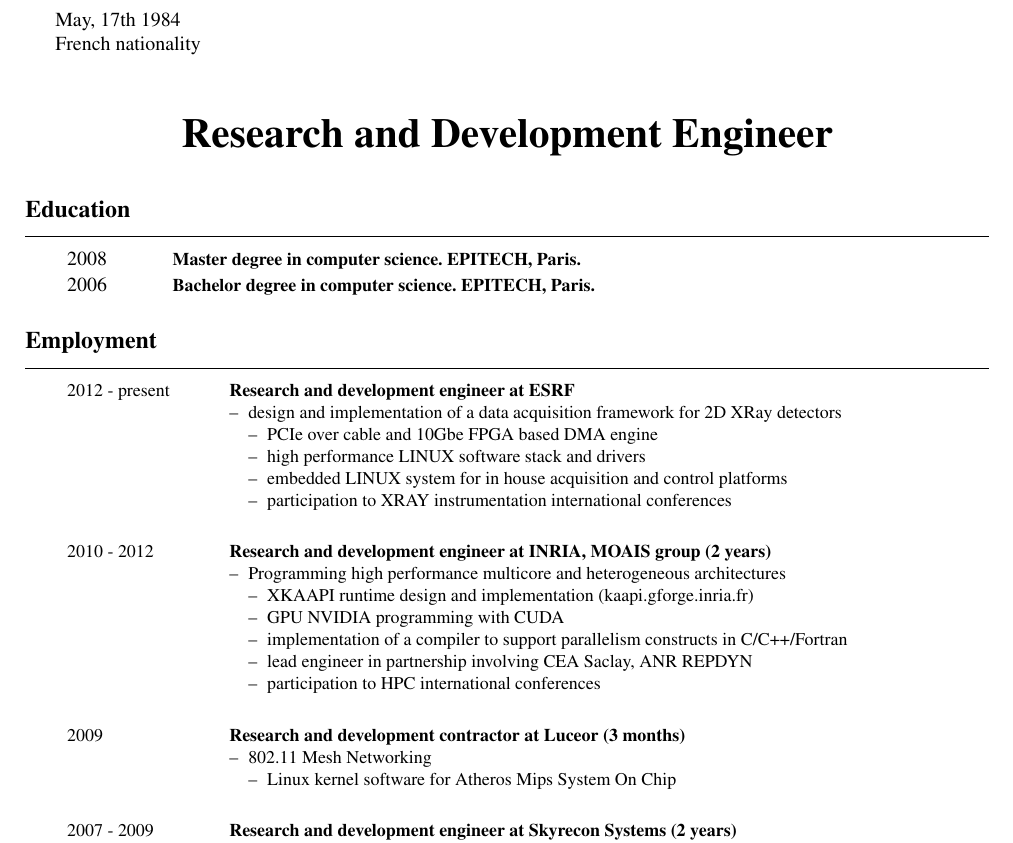
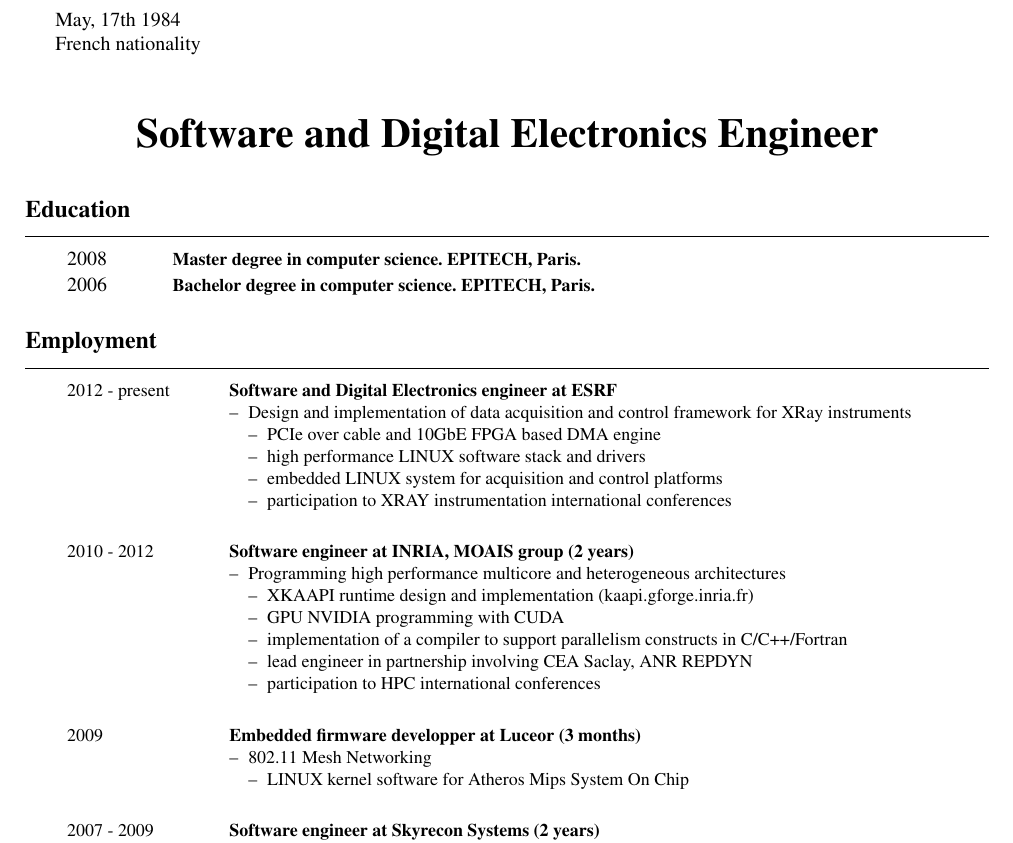
Before and after one commit to texane/resume, a LaTeX CV (en/resume.tex): part of page 1 of 3, cut so that both start at the same text. The pictures show the PDF file output/resume_fabien_lementec.pdf that the author committed with the source.

Commit message:
[ update ] position titles

```diff
--- a/en/resume.tex
+++ b/en/resume.tex
@@ -41,7 +41,7 @@
 \vspace{0.4cm}
 
 \begin{center}
-  \textbf{\huge{Research and Development Engineer}}
+  \textbf{\huge{Software and Digital Electronics Engineer}}
 \end{center}
 
 \vspace{0.4cm}
@@ -61,14 +61,14 @@
 
 \begin{rubriquetableau}[3cm]{Employment}
   \small{2012 - present}
-  & \activite{\small{Research and development engineer at ESRF}}
+  & \activite{\small{Software and Digital Electronics engineer at ESRF}}
   \begin{small}
     \begin{itemize}
-    \item design and implementation of a data acquisition framework for 2D XRay detectors
+    \item Design and implementation of data acquisition and control framework for XRay instruments
       \begin{itemize}
-      \item PCIe over cable and 10Gbe FPGA based DMA engine
+      \item PCIe over cable and 10GbE FPGA based DMA engine
       \item high performance LINUX software stack and drivers
-      \item embedded LINUX system for in house acquisition and control platforms
+      \item embedded LINUX system for acquisition and control platforms
       \item participation to XRAY instrumentation international conferences
       \end{itemize}
     \end{itemize}
@@ -76,7 +76,7 @@
   \\[0.7mm]
 
   \small{2010 - 2012}
-  & \activite{\small{Research and development engineer at INRIA, MOAIS group (2 years)}}
+  & \activite{\small{Software engineer at INRIA, MOAIS group (2 years)}}
   \begin{small}
     \begin{itemize}
     \item Programming high performance multicore and heterogeneous architectures
@@ -92,19 +92,19 @@
   \\[0.7mm]
 
   \small{2009}
-  & \activite{\small{Research and development contractor at Luceor (3 months)}}
+  & \activite{\small{Embedded firmware developper at Luceor (3 months)}}
   \begin{small}
     \begin{itemize}
     \item 802.11 Mesh Networking
       \begin{itemize}
-      \item Linux kernel software for Atheros Mips System On Chip
+      \item LINUX kernel software for Atheros Mips System On Chip
       \end{itemize}
     \end{itemize}
   \end{small}
   \\[0.7mm]
 
   \small{2007 - 2009}
-  & \activite{\small{Research and development engineer at Skyrecon Systems (2 years)}}
+  & \activite{\small{Software engineer at Skyrecon Systems (2 years)}}
   \begin{small}
     \begin{itemize}
     \item Design and implementation of a disk encryption solution for Windows systems
```
Also changed, not shown: output/resume_fabien_lementec.pdf.
